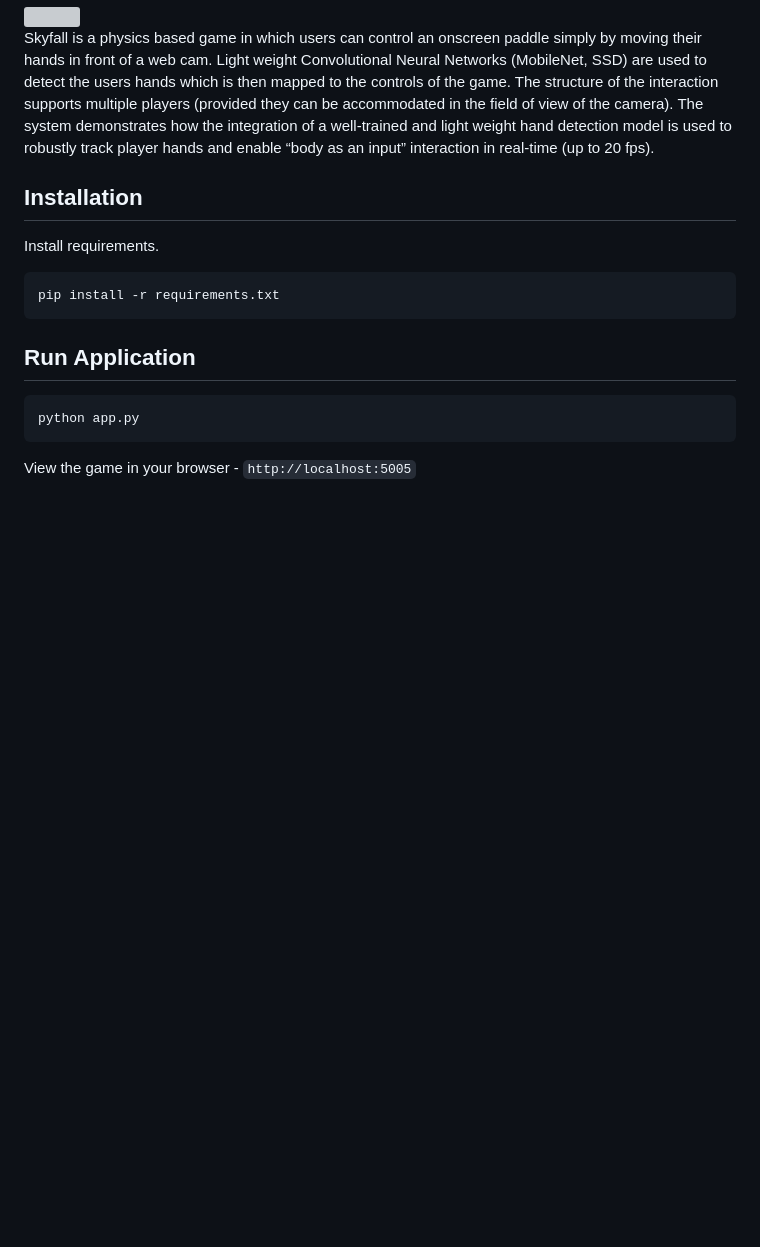
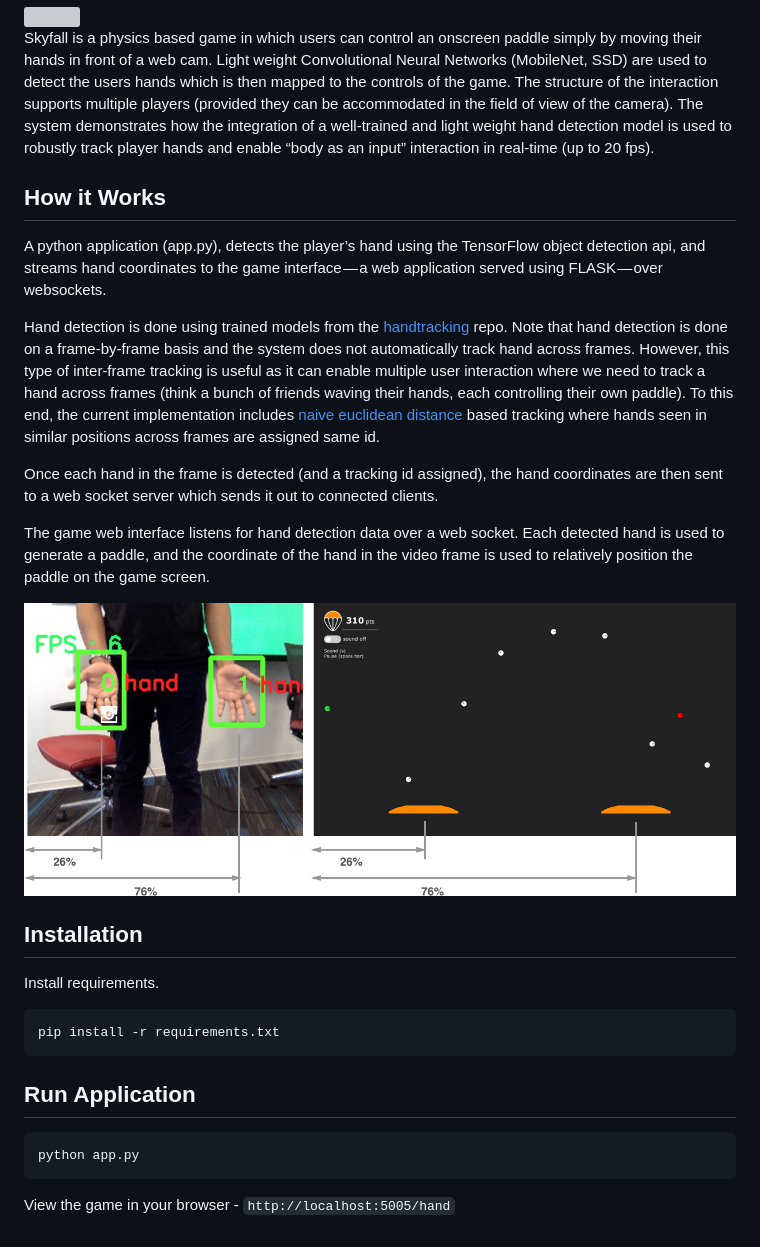
Before and after one commit to victordibia/skyfall, a Markdown page: README.md, the part around the change. Drawn GitHub-style; pictures changed too: static/img/handmap.jpg (added); blank space fills up the shorter version; grey boxes are pictures that could not be loaded.

````diff
--- a/README.md
+++ b/README.md
@@ -6,6 +6,18 @@
 <img src="static/img/handtrack.gif" width="100%">
 
 Skyfall is a physics based game in which users can control an onscreen paddle simply by moving their hands in front of a web cam. Light weight Convolutional Neural Networks (MobileNet, SSD) are used to detect the users hands which is then mapped to the controls of the game. The structure of the interaction supports multiple players (provided they can be accommodated in the field of view of the camera). The system demonstrates how the integration of a well-trained and light weight hand detection model is used to robustly track player hands and enable “body as an input” interaction in real-time (up to  20 fps).
+
+## How it Works
+
+A python application (app.py), detects the player’s hand using the TensorFlow object detection api,  and streams hand coordinates to the game interface — a web application served using FLASK — over websockets.
+
+Hand detection is done using trained models from the [handtracking](https://github.com/victordibia/handtracking) repo. Note that hand detection is done on a frame-by-frame basis and the system does not automatically track hand across frames. However, this type of inter-frame tracking is useful as it can enable multiple user interaction where we need to track a hand across frames (think a bunch of friends waving their hands, each controlling their own paddle). To this end, the current implementation includes [naive euclidean distance](utils/object_id_utils.py) based tracking where hands seen in similar positions across frames are assigned same id.
+
+Once each hand in the frame is detected (and a tracking id assigned), the hand coordinates are then sent to a web socket server which sends it out to connected clients.
+
+The game web interface listens for hand detection data over a web socket. Each detected hand is used to generate a paddle, and the coordinate of the hand in the video frame is used to relatively position the paddle on the game screen.
+
+<img src="static/img/handmap.jpg" width="100%">
 
 
 ## Installation
@@ -22,4 +34,4 @@ pip install -r requirements.txt
 python app.py
 ```
 
-View the game in your browser - `http://localhost:5005`
+View the game in your browser - `http://localhost:5005/hand`
````
